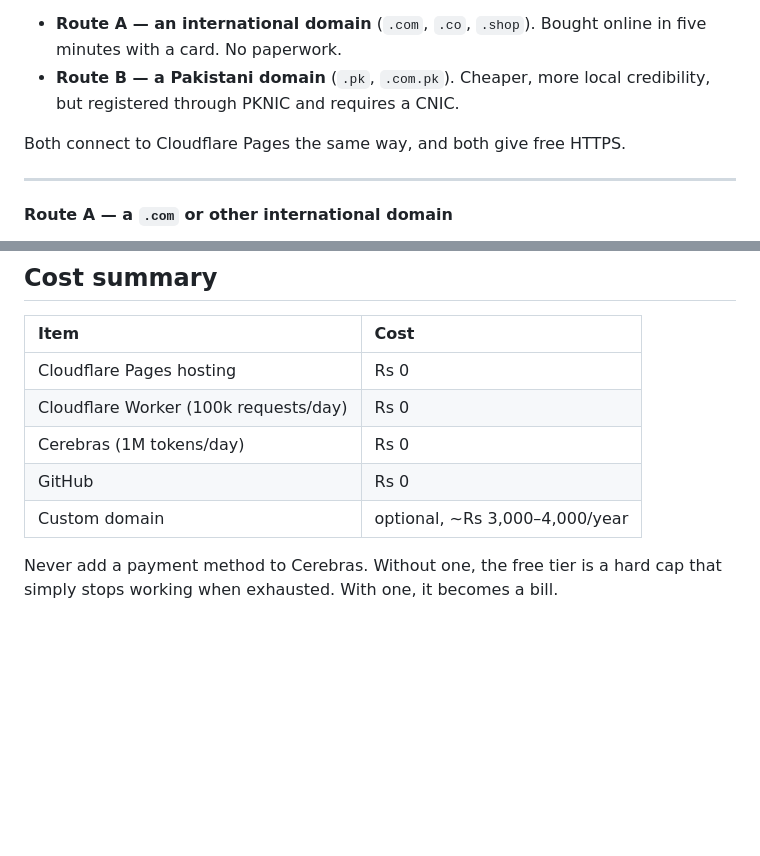
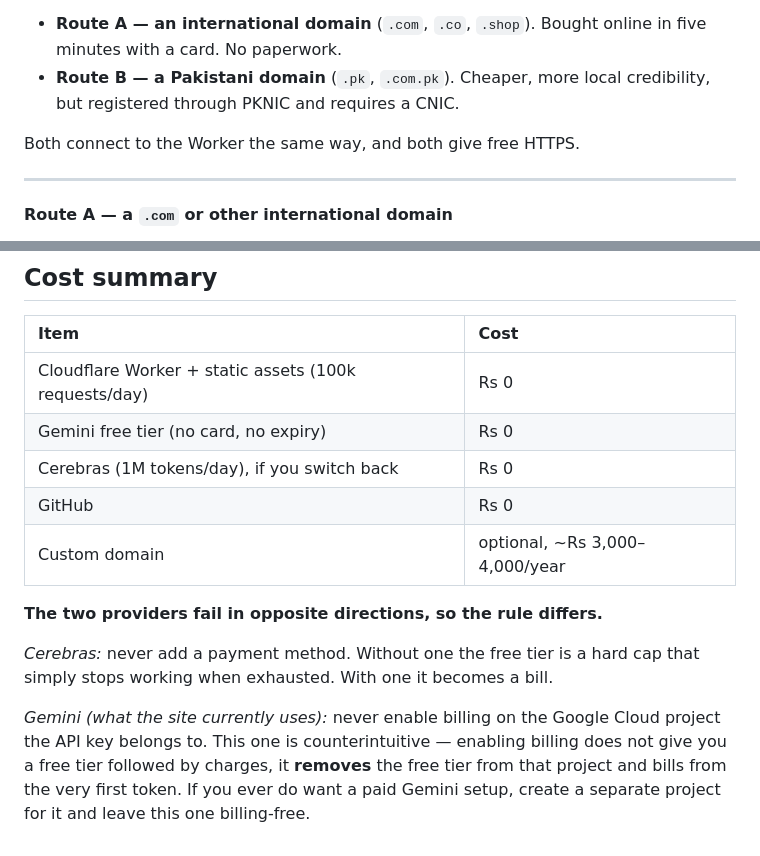
Before and after one commit to Abtaal2003/Ketogenesis, a Markdown page: SETUP.md, 2 parts joined by grey strips. Drawn GitHub-style; blank space fills up the shorter version.

```diff
--- a/SETUP.md
+++ b/SETUP.md
@@ -81,7 +81,7 @@ There are two routes, and they work quite differently. Pick one.
 - **Route B — a Pakistani domain** (`.pk`, `.com.pk`). Cheaper, more
   local credibility, but registered through PKNIC and requires a CNIC.
 
-Both connect to Cloudflare Pages the same way, and both give free HTTPS.
+Both connect to the Worker the same way, and both give free HTTPS.
 
 ---
 
@@ -366,12 +448,21 @@ vocabulary now would be solving an imaginary problem.
 
 | Item | Cost |
 |:-----|:-----|
-| Cloudflare Pages hosting | Rs 0 |
-| Cloudflare Worker (100k requests/day) | Rs 0 |
-| Cerebras (1M tokens/day) | Rs 0 |
+| Cloudflare Worker + static assets (100k requests/day) | Rs 0 |
+| Gemini free tier (no card, no expiry) | Rs 0 |
+| Cerebras (1M tokens/day), if you switch back | Rs 0 |
 | GitHub | Rs 0 |
 | Custom domain | optional, ~Rs 3,000–4,000/year |
 
-Never add a payment method to Cerebras. Without one, the free tier is a
-hard cap that simply stops working when exhausted. With one, it becomes
-a bill.
+**The two providers fail in opposite directions, so the rule differs.**
+
+*Cerebras:* never add a payment method. Without one the free tier is a
+hard cap that simply stops working when exhausted. With one it becomes a
+bill.
+
+*Gemini (what the site currently uses):* never enable billing on the
+Google Cloud project the API key belongs to. This one is counterintuitive
+— enabling billing does not give you a free tier followed by charges, it
+**removes** the free tier from that project and bills from the very first
+token. If you ever do want a paid Gemini setup, create a separate project
+for it and leave this one billing-free.
```
Also changed, not shown: other parts of SETUP.md (+82 -0 lines), README.md (+16 -9 lines).
